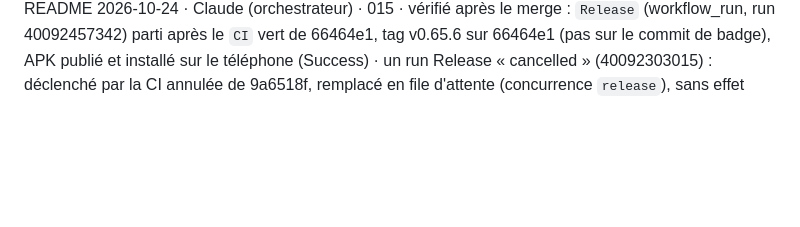
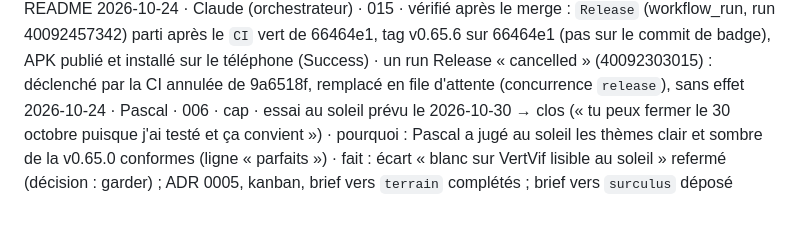
Before and after one commit to pobsteta/marculus, a Markdown page: pilotage/journal.md, the part around the change. Drawn GitHub-style; blank space fills up the shorter version.

```diff
--- a/pilotage/journal.md
+++ b/pilotage/journal.md
@@ -112,3 +112,4 @@
 2026-10-24 · relecteur · 015 · PR #27 prête : `workflow_run` sur CI verte d'un push sur main, build et tag sur `head_sha` (`commit_sha` vérifié dans github-tag-action v6.2), version, signature et secrets inchangés · limites : relancer une CI de main déjà verte ou ancienne publie une release de plus (la seconde peut tromper le téléphone) · à trancher par Pascal : règle de procédure ou mission
 2026-10-24 · Pascal · 013-015 · « fusionne les deux, garde la réflexion, règle dans le README » : PR #25 et #27 fusionnées ; réflexion sur `getDataStore` gardée ; règle « ne pas relancer une CI de main déjà verte ou ancienne » écrite au README
 2026-10-24 · Claude (orchestrateur) · 015 · vérifié après le merge : `Release` (workflow_run, run 40092457342) parti après le `CI` vert de 66464e1, tag v0.65.6 sur 66464e1 (pas sur le commit de badge), APK publié et installé sur le téléphone (Success) · un run Release « cancelled » (40092303015) : déclenché par la CI annulée de 9a6518f, remplacé en file d'attente (concurrence `release`), sans effet
+2026-10-24 · Pascal · 006 · cap · essai au soleil prévu le 2026-10-30 → clos (« tu peux fermer le 30 octobre puisque j'ai testé et ça convient ») · pourquoi : Pascal a jugé au soleil les thèmes clair et sombre de la v0.65.0 conformes (ligne « parfaits ») · fait : écart « blanc sur VertVif lisible au soleil » refermé (décision : garder) ; ADR 0005, kanban, brief vers `terrain` complétés ; brief vers `surculus` déposé
```
Also changed, not shown: docs/adr/0005-theme-systeme-clair-sombre.md (+1 -1 lines), pilotage/kanban.md (+2 -2 lines).
